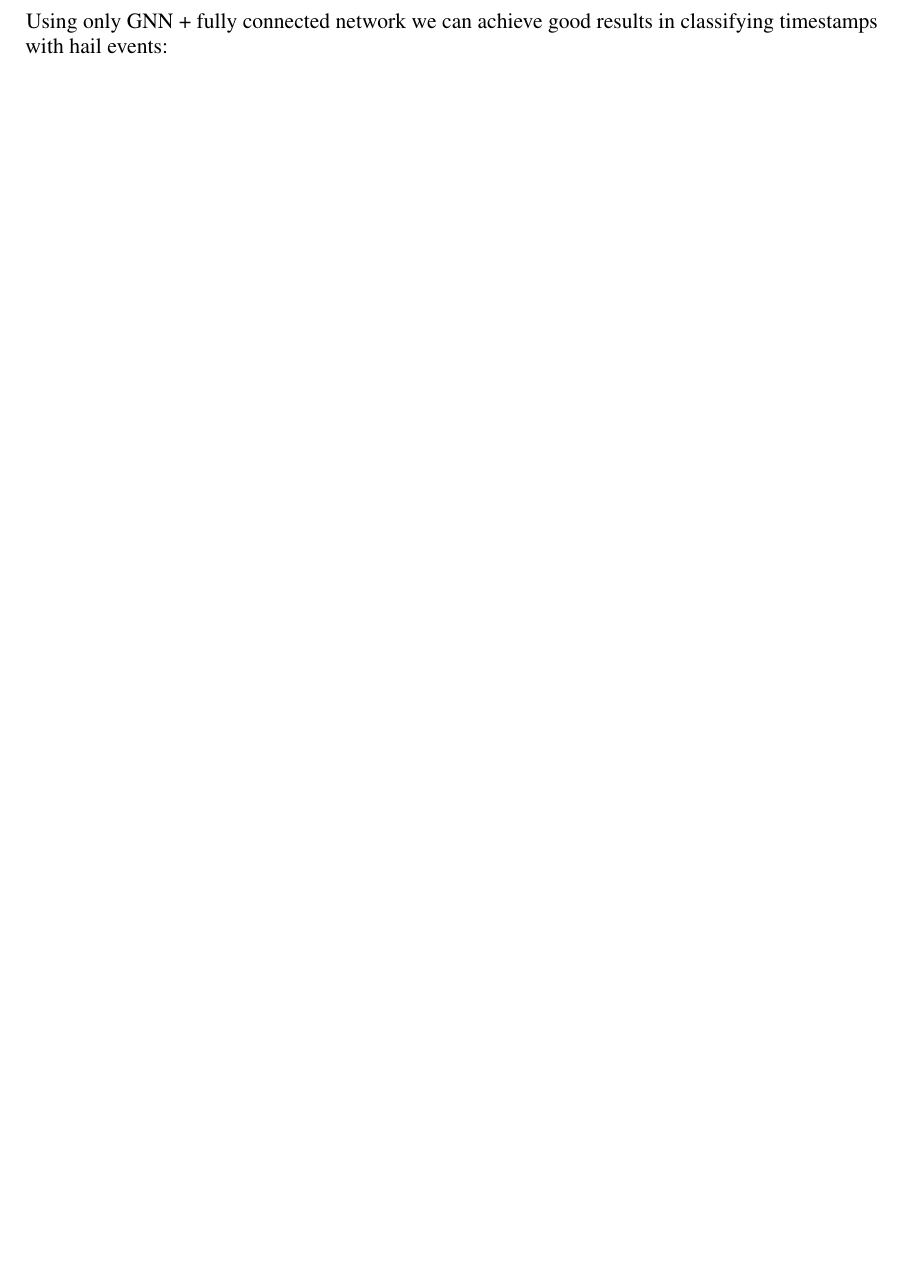
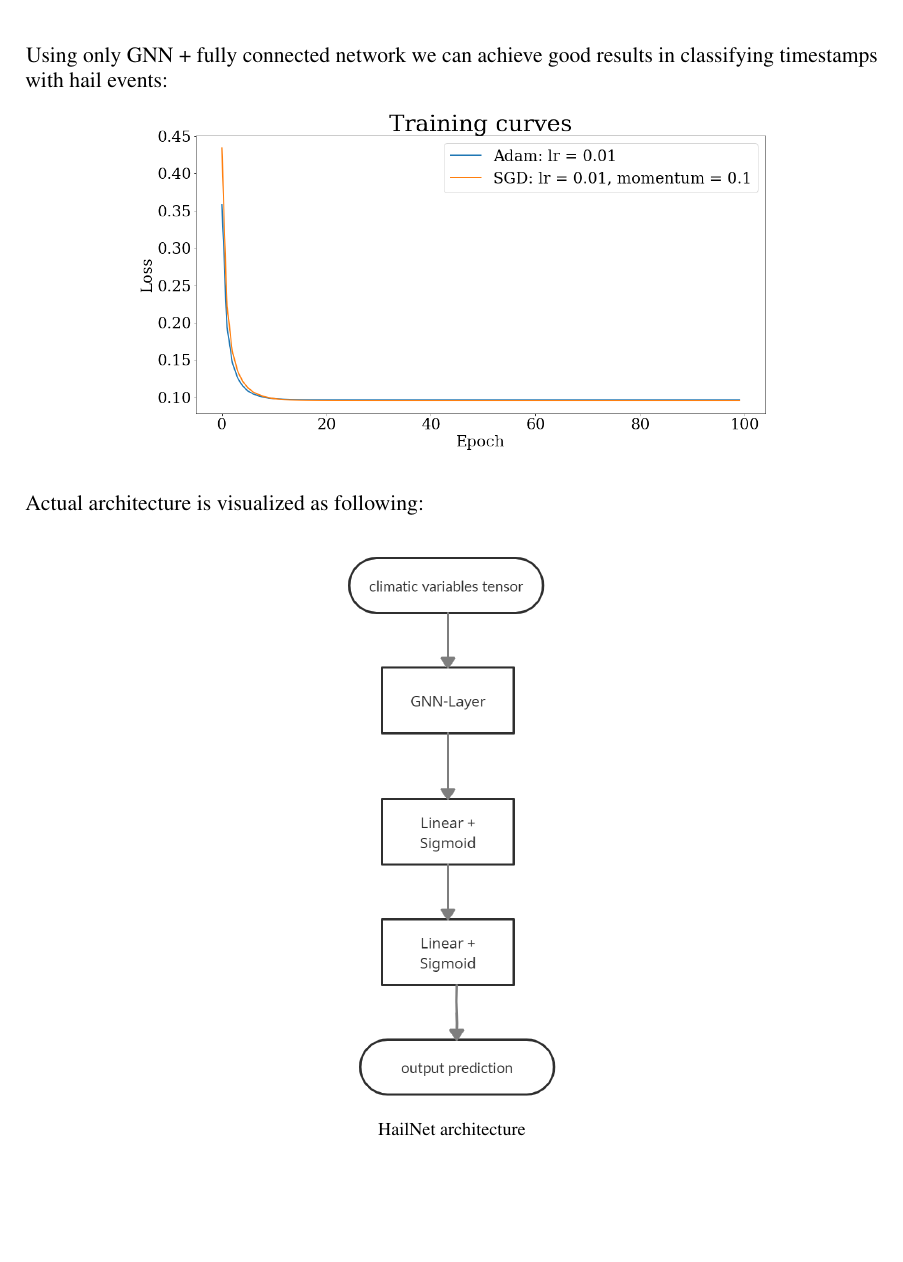
Before and after one commit to Intelligent-Systems-Phystech/2022-Project-94, a LaTeX paper (paper/Lukyanenko2022HailGNN.tex): part of page 4 of 6 before the commit and part of page 5 of 7 after it, cut so that both start at the same text, the shorter picture padded with empty space. The pictures show the PDF file paper/Hail risk prediction via Graph Neural Networks.pdf that the author committed with the source.

Commit message:
add some figures

```diff
--- a/paper/Lukyanenko2022HailGNN.tex
+++ b/paper/Lukyanenko2022HailGNN.tex
@@ -168,11 +168,17 @@ Using GNN-layers it is possible to connect different variables and their spatial
 \center{\includegraphics[scale=0.35]{figures/climate variable 1 (1).png} \\ Visualisation of principle}
 \end{figure}
 
+\newpage
 Using only GNN + fully connected network we can achieve good results in classifying timestamps with hail events:
 \begin{figure}[h]
 \center{\includegraphics[scale=0.35]{figures/training_curves.png} \\}
 \end{figure}
 
+
+Actual architecture is visualized as following:
+\begin{figure}[h]
+\center{\includegraphics[scale=0.3]{figures/HailNet architecture.png} \\ HailNet architecture}
+\end{figure}
 \newpage
 List of Expected tables and figures:\todo{temporary}
 
```
Also changed, not shown: code/model/GNN.py (line endings or trailing spaces), figures/HailNet architecture.png (added), paper/Hail risk prediction via Graph Neural Networks.pdf.
